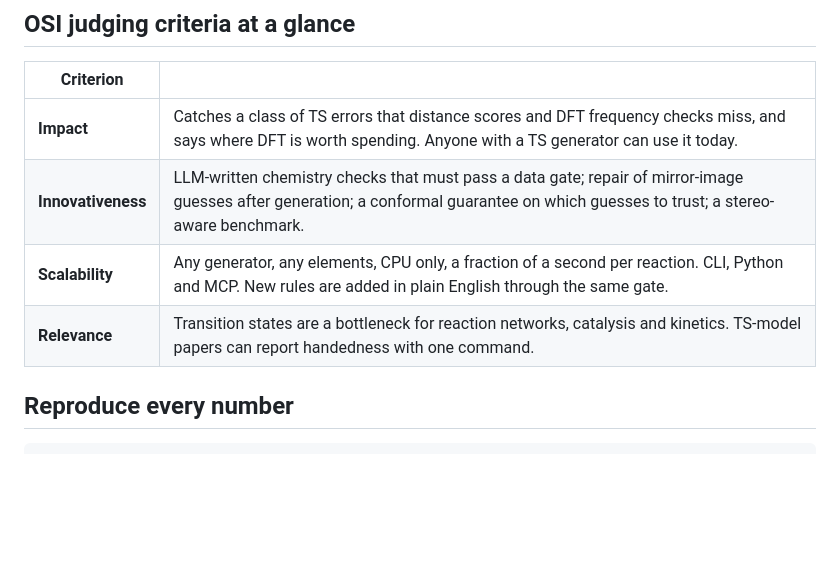
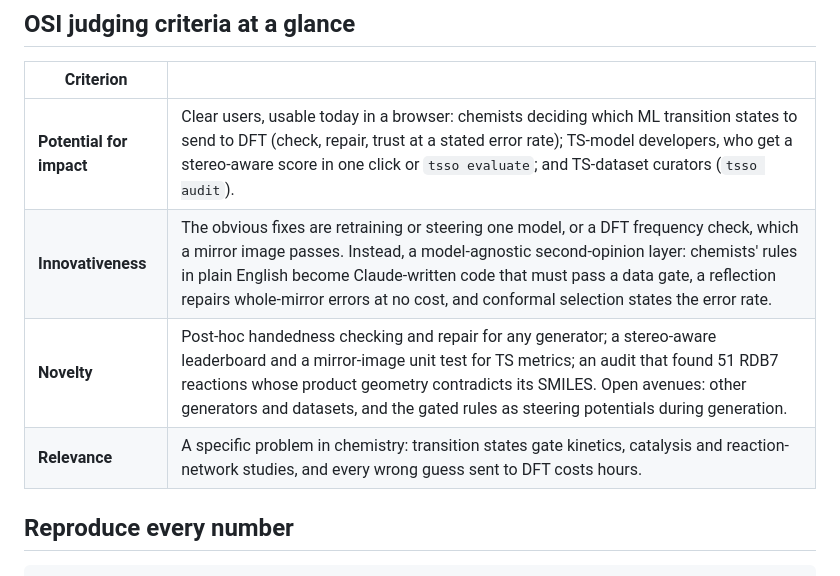
Before and after one commit to tammy357/ts-second-opinion, a Markdown page: README.md, the part around the change. Rendered like a GitHub page; blank space fills up the shorter version.

Commit message:
README: criteria table matches the four OSI judging criteria
Co-Authored-By: Claude Opus 5.5 <noreply@anthropic.com>

```diff
--- a/README.md
+++ b/README.md
@@ -152,10 +152,10 @@ TS guesses ──► run every accepted check ──► consensus among passing
 
 | Criterion | |
 |---|---|
-| **Impact** | Catches a class of TS errors that distance scores and DFT frequency checks miss, and says where DFT is worth spending. Anyone with a TS generator can use it today. |
-| **Innovativeness** | LLM-written chemistry checks that must pass a data gate; repair of mirror-image guesses after generation; a conformal guarantee on which guesses to trust; a stereo-aware benchmark. |
-| **Scalability** | Any generator, any elements, CPU only, a fraction of a second per reaction. CLI, Python and MCP. New rules are added in plain English through the same gate. |
-| **Relevance** | Transition states are a bottleneck for reaction networks, catalysis and kinetics. TS-model papers can report handedness with one command. |
+| **Potential for impact** | Clear users, usable today in a browser: chemists deciding which ML transition states to send to DFT (check, repair, trust at a stated error rate); TS-model developers, who get a stereo-aware score in one click or `tsso evaluate`; and TS-dataset curators (`tsso audit`). |
+| **Innovativeness** | The obvious fixes are retraining or steering one model, or a DFT frequency check, which a mirror image passes. Instead, a model-agnostic second-opinion layer: chemists' rules in plain English become Claude-written code that must pass a data gate, a reflection repairs whole-mirror errors at no cost, and conformal selection states the error rate. |
+| **Novelty** | Post-hoc handedness checking and repair for any generator; a stereo-aware leaderboard and a mirror-image unit test for TS metrics; an audit that found 51 RDB7 reactions whose product geometry contradicts its SMILES. Open avenues: other generators and datasets, and the gated rules as steering potentials during generation. |
+| **Relevance** | A specific problem in chemistry: transition states gate kinetics, catalysis and reaction-network studies, and every wrong guess sent to DFT costs hours. |
 
 ## Reproduce every number
 
```
